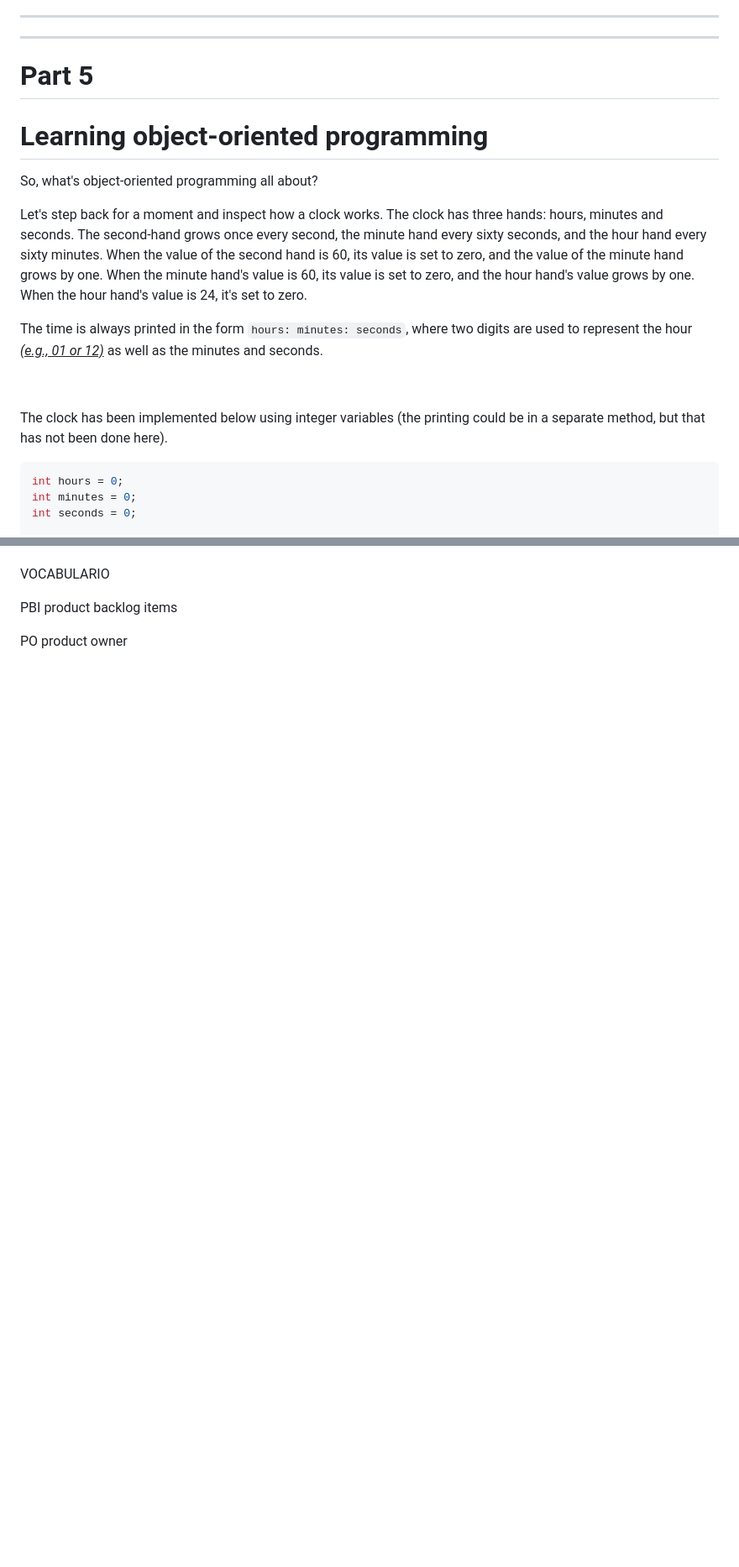
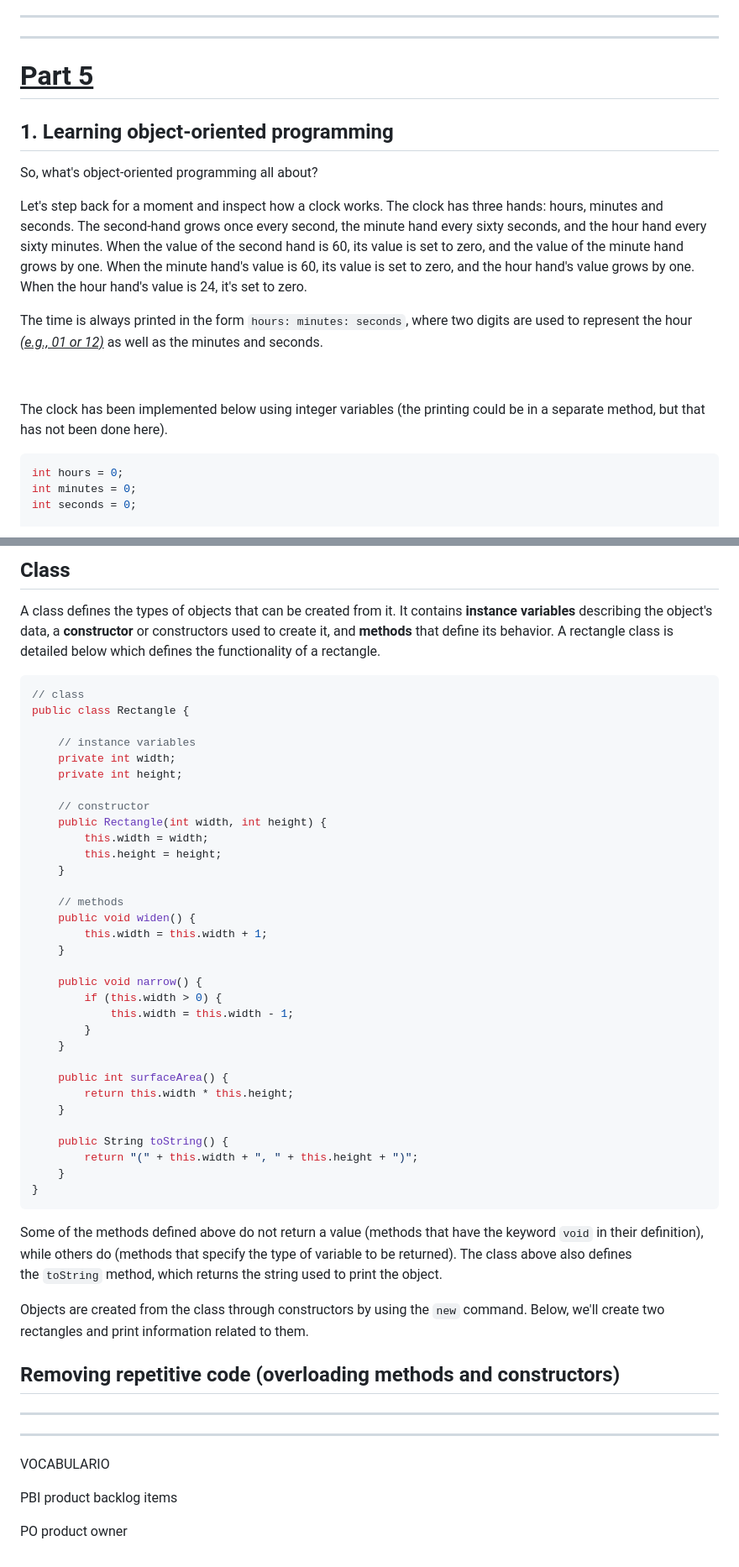
Before and after one commit to codingjordi/Vault, a Markdown page: JAVA/MOOC/Java MOOC notes.md, 2 parts joined by grey strips. Shown at 84% size. Rendered like a GitHub page; blank space fills up the shorter version.

````diff
--- a/JAVA/MOOC/Java MOOC notes.md
+++ b/JAVA/MOOC/Java MOOC notes.md
@@ -1522,17 +1520,13 @@ Reading objects from a file is a clear responsibility in and of itself, and shou
 
 ---
 
-
-
-# Part 5
-
-# Learning object-oriented programming
+# <u>Part 5</u>
+
+## 1. Learning object-oriented programming
 
 So, what's object-oriented programming all about?
 
 Let's step back for a moment and inspect how a clock works. The clock has three hands: hours, minutes and seconds. The second-hand grows once every  second, the minute hand every sixty seconds, and the hour hand every  sixty minutes. When the value of the second hand is 60, its value is set to zero, and the value of the minute hand grows by one. When the minute hand's value is 60, its value is set to zero, and the hour hand's value grows by one. When the hour hand's value is 24, it's set to zero.
-
-
 
 The time is always printed in the form `hours: minutes: seconds`, where two digits are used to represent the hour *<u>(e.g., 01 or 12)</u>* as well as the minutes and seconds.
 
@@ -1540,8 +1534,6 @@ The time is always printed in the form `hours: minutes: seconds`, where two digi
 
 The clock has been implemented below using integer variables (the printing
 could be in a separate method, but that has not been done here).
-
-
 
 ```java
 int hours = 0;
@@ -1746,3 +1752,55 @@ The clock we implemented above is an object whose functionality is based on "sim
+## Class
+
+A class defines the types of objects that can be created from it. It contains **instance variables** describing the object's data, a **constructor** or constructors used to create it, and **methods** that define its behavior. A rectangle class is detailed below which defines the functionality of a rectangle.
+
+```java
+// class
+public class Rectangle {
+
+    // instance variables
+    private int width;
+    private int height;
+
+    // constructor
+    public Rectangle(int width, int height) {
+        this.width = width;
+        this.height = height;
+    }
+
+    // methods
+    public void widen() {
+        this.width = this.width + 1;
+    }
+
+    public void narrow() {
+        if (this.width > 0) {
+            this.width = this.width - 1;
+        }
+    }
+
+    public int surfaceArea() {
+        return this.width * this.height;
+    }
+
+    public String toString() {
+        return "(" + this.width + ", " + this.height + ")";
+    }
+}
+```
+
+
+
+Some of the methods defined above do not return a value (methods that have the keyword `void` in their definition), while others do (methods that specify the type of variable to be returned). The class above also defines the `toString` method, which returns the string used to print the object.
+
+Objects are created from the class through constructors by using the `new` command. Below, we'll create two rectangles and print information related to them.
+
+## Removing repetitive code (overloading methods and constructors)
+
+
+
+---
+
+---
 
 
 
````
Also changed, not shown: other parts of JAVA/MOOC/Java MOOC notes.md (+47 -35 lines).
